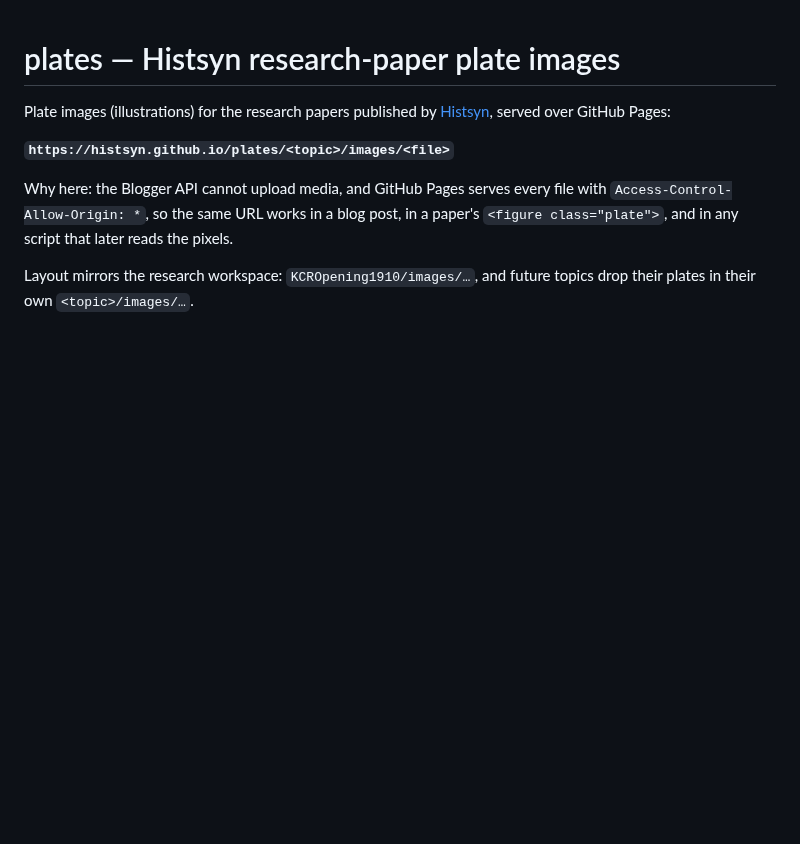
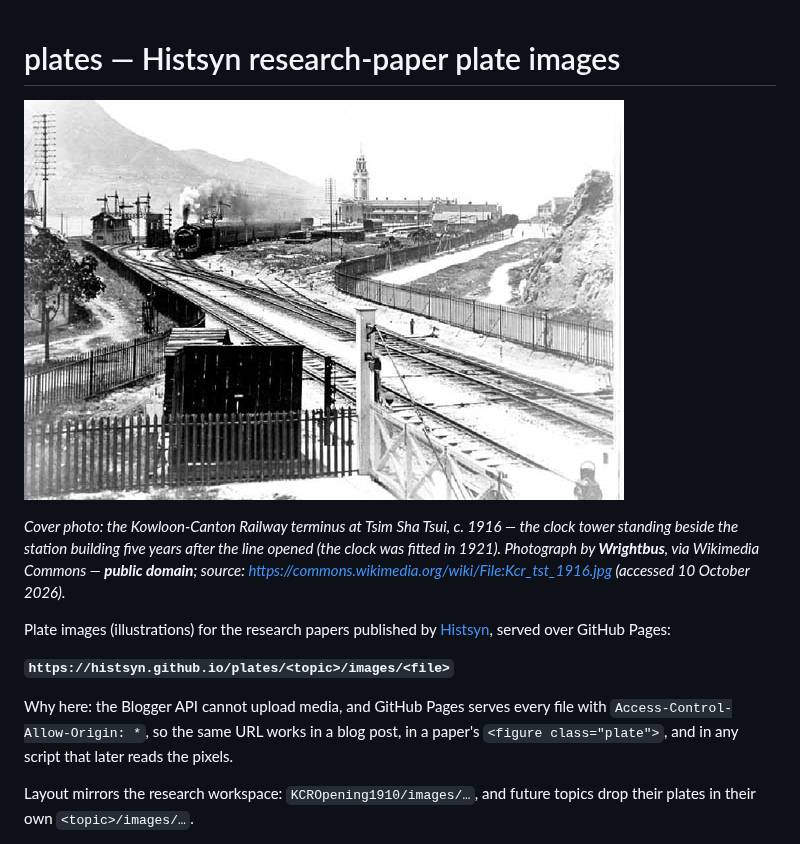
Before and after one commit to histsyn/plates, a Markdown page: README.md, the part around the change. Rendered like a GitHub page; pictures changed too: cover.jpg (added); blank space fills up the shorter version.

Commit message:
Add cover photo (public-domain 1916 terminus view, credited)

```diff
--- a/README.md
+++ b/README.md
@@ -1,4 +1,14 @@
 # plates — Histsyn research-paper plate images
+
+![The KCR terminus at Tsim Sha Tsui, c. 1916](cover.jpg)
+
+*Cover photo: the Kowloon-Canton Railway terminus at Tsim Sha Tsui,
+c. 1916 — the clock tower standing beside the station building five years
+after the line opened (the clock was fitted in 1921). Photograph by
+**Wrightbus**, via Wikimedia Commons — **public domain**;
+source: https://commons.wikimedia.org/wiki/File:Kcr_tst_1916.jpg
+(accessed 10 October 2026).*
+
 
 Plate images (illustrations) for the research papers published by
 [Histsyn](https://www.histsyn.com/), served over GitHub Pages:
```
